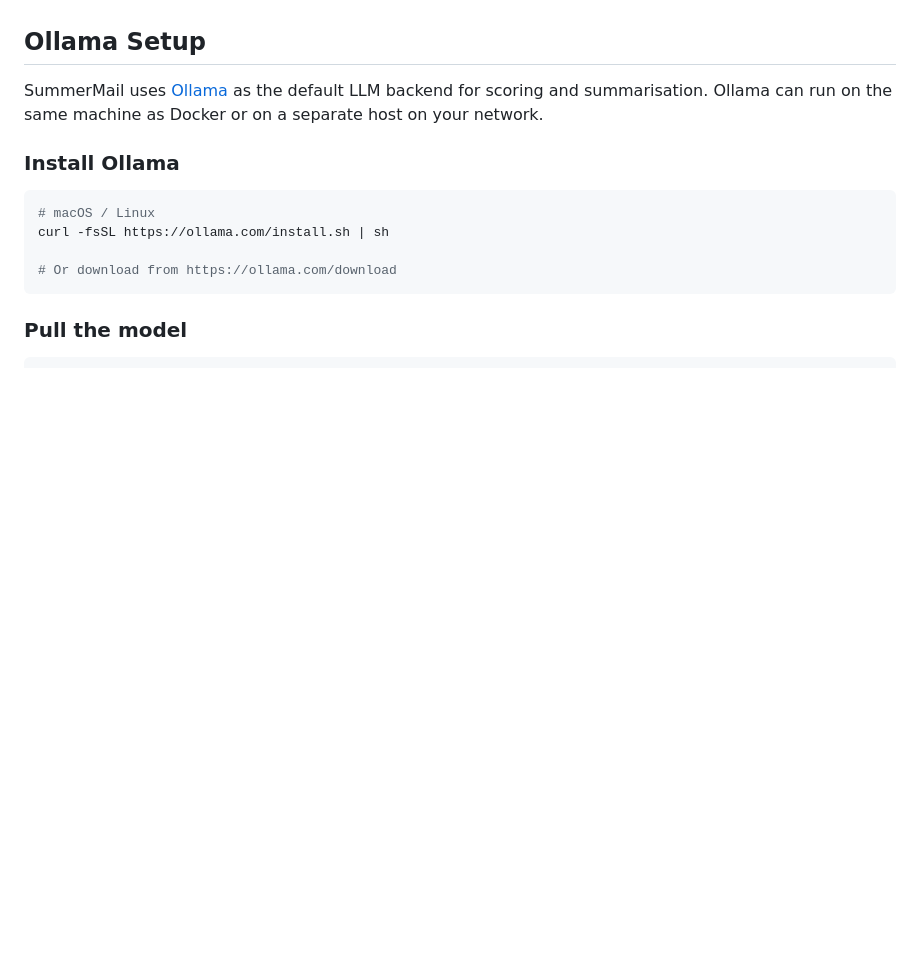
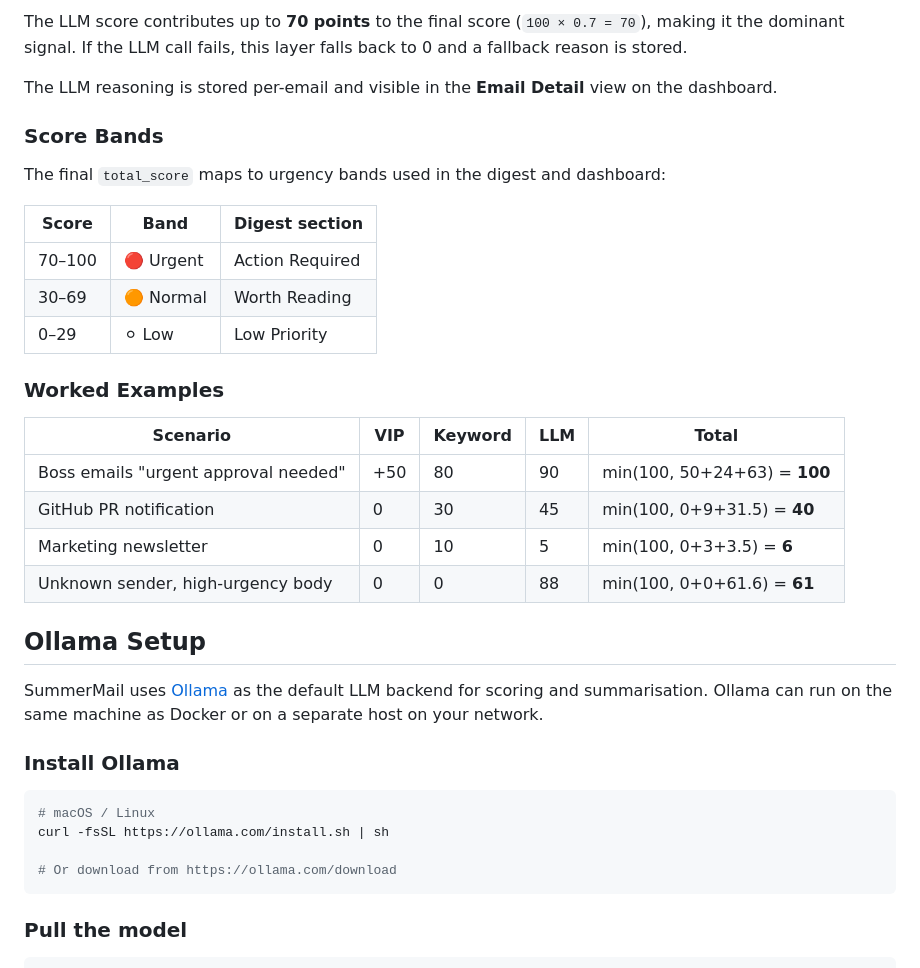
Before and after one commit to wanleung/summermail, a Markdown page: README.md, the part around one of its changes. GitHub-like rendering; blank space fills up the shorter version.

```diff
--- a/README.md
+++ b/README.md
@@ -52,3 +106,25 @@ total_score = (vip ? 50 : 0) + keyword_score×0.3 + llm_score×0.7
+The LLM score contributes up to **70 points** to the final score (`100 × 0.7 = 70`), making it the dominant signal. If the LLM call fails, this layer falls back to 0 and a fallback reason is stored.
+
+The LLM reasoning is stored per-email and visible in the **Email Detail** view on the dashboard.
+
+### Score Bands
+
+The final `total_score` maps to urgency bands used in the digest and dashboard:
+
+| Score | Band | Digest section |
+|-------|------|----------------|
+| 70–100 | 🔴 Urgent | Action Required |
+| 30–69 | 🟠 Normal | Worth Reading |
+| 0–29 | ⚪ Low | Low Priority |
+
+### Worked Examples
+
+| Scenario | VIP | Keyword | LLM | Total |
+|----------|-----|---------|-----|-------|
+| Boss emails "urgent approval needed" | +50 | 80 | 90 | min(100, 50+24+63) = **100** |
+| GitHub PR notification | 0 | 30 | 45 | min(100, 0+9+31.5) = **40** |
+| Marketing newsletter | 0 | 10 | 5 | min(100, 0+3+3.5) = **6** |
+| Unknown sender, high-urgency body | 0 | 0 | 88 | min(100, 0+0+61.6) = **61** |
 
 ## Ollama Setup
 
```
Also changed, not shown: other parts of README.md (+59 -5 lines).
